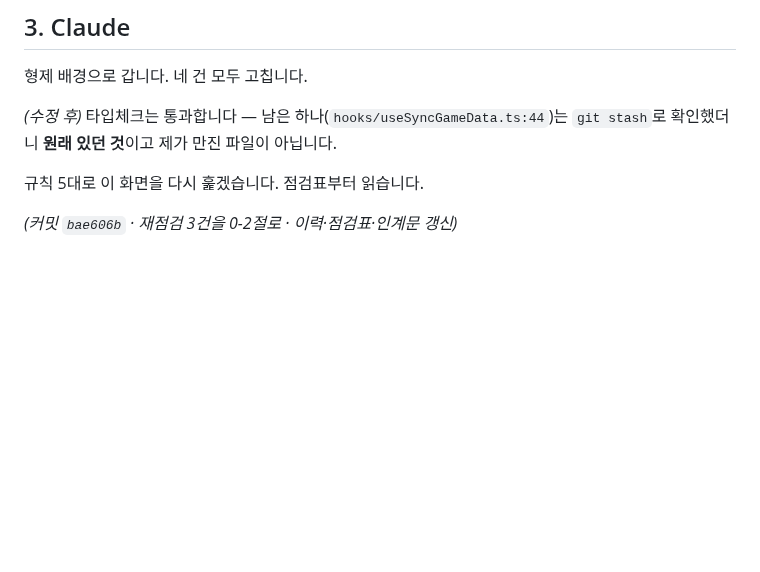
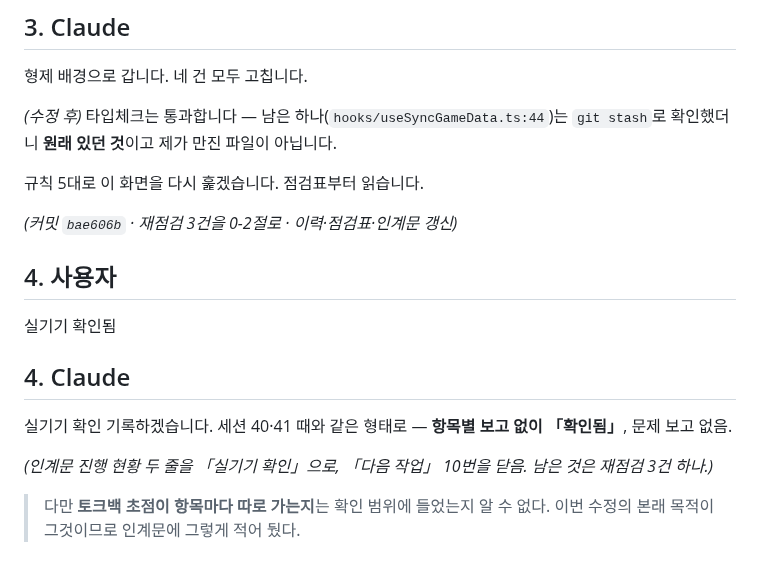
Before and after one commit to gimsansan/chongyeon-0708, a Markdown page: doc/conversation_42.md, the part around the change. Drawn GitHub-style; blank space fills up the shorter version.

```diff
--- a/doc/conversation_42.md
+++ b/doc/conversation_42.md
@@ -68,3 +68,16 @@
 규칙 5대로 이 화면을 다시 훑겠습니다. 점검표부터 읽습니다.
 
 *(커밋 `bae606b` · 재점검 3건을 0-2절로 · 이력·점검표·인계문 갱신)*
+
+## 4. 사용자
+
+실기기 확인됨
+
+## 4. Claude
+
+실기기 확인 기록하겠습니다. 세션 40·41 때와 같은 형태로 — **항목별 보고 없이 「확인됨」**, 문제 보고 없음.
+
+*(인계문 진행 현황 두 줄을 「실기기 확인」으로, 「다음 작업」 10번을 닫음. 남은 것은 재점검 3건 하나.)*
+
+> 다만 **토크백 초점이 항목마다 따로 가는지**는 확인 범위에 들었는지 알 수 없다.
+> 이번 수정의 본래 목적이 그것이므로 인계문에 그렇게 적어 뒀다.
```
Also changed, not shown: doc/handoff4.md (+26 -21 lines).
